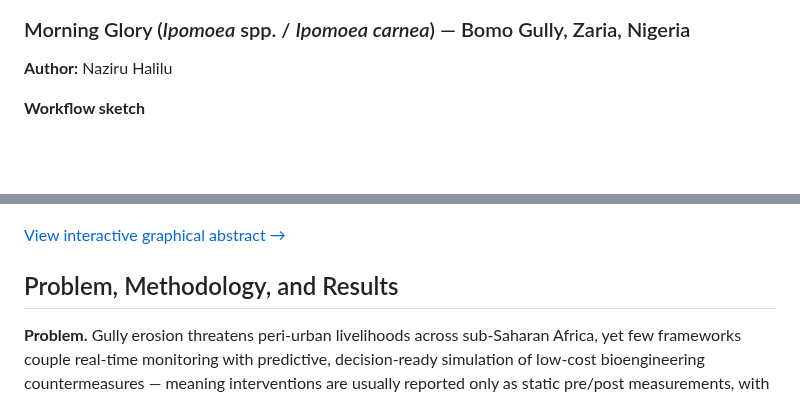
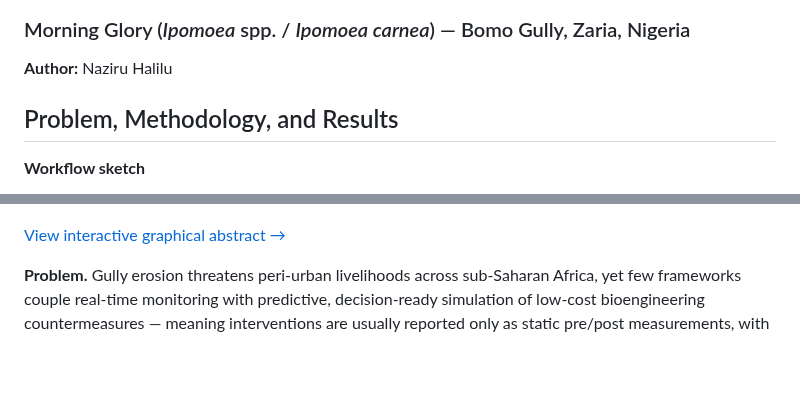
Before and after one commit to halilunaziru73-creator/Digital-Twin-for-the-Evaluation-of-Experimental-Gully-Biocontrol-Using-Morning-Glory-Ipomoea-spp, a Markdown page: README.md, 2 parts joined by grey strips. Drawn GitHub-style; blank space fills up the shorter version.

Commit message:
Move workflow sketch and interactive walkthrough link after the P/M/R heading

```diff
--- a/README.md
+++ b/README.md
@@ -7,13 +7,13 @@
 **Author:** Naziru Halilu
 
 
+## Problem, Methodology, and Results
+
 **Workflow sketch**
 
 ![Workflow Sketch](workflow_sketch.png)
 
 [View interactive graphical abstract →](https://halilunaziru73-creator.github.io/Digital-Twin-for-the-Evaluation-of-Experimental-Gully-Biocontrol-Using-Morning-Glory-Ipomoea-spp/)
-
-## Problem, Methodology, and Results
 
 **Problem.** Gully erosion threatens peri-urban livelihoods across sub-Saharan Africa, yet few frameworks couple real-time monitoring with predictive, decision-ready simulation of low-cost bioengineering countermeasures — meaning interventions are usually reported only as static pre/post measurements, with no way to forecast performance under unobserved storm events or check-dam failure.
 
```
